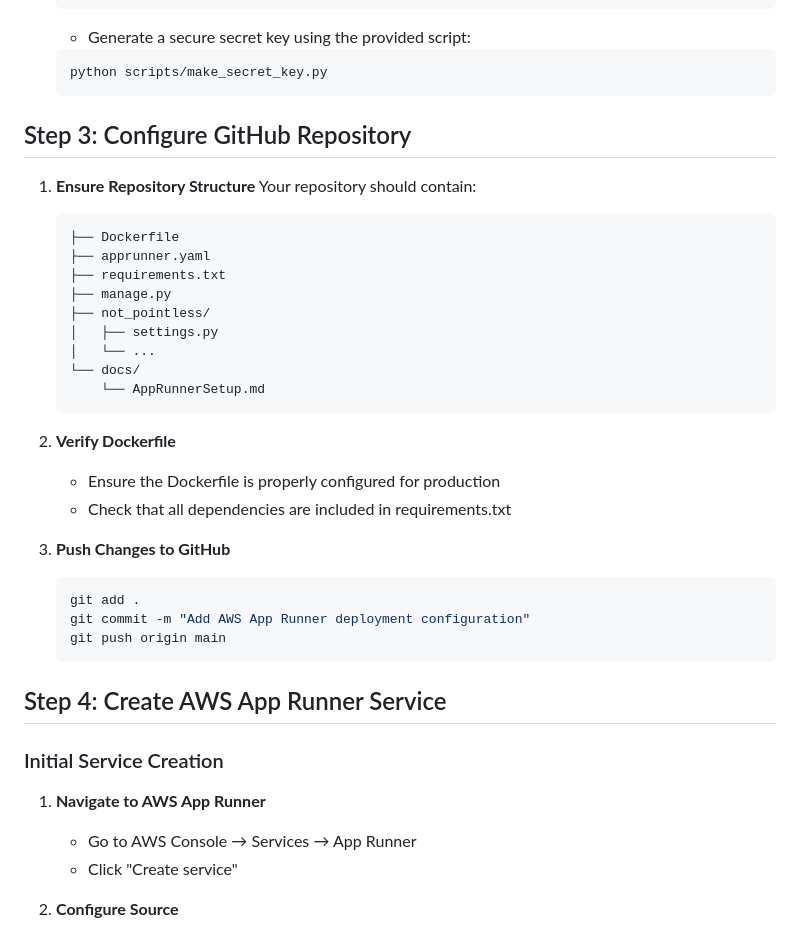
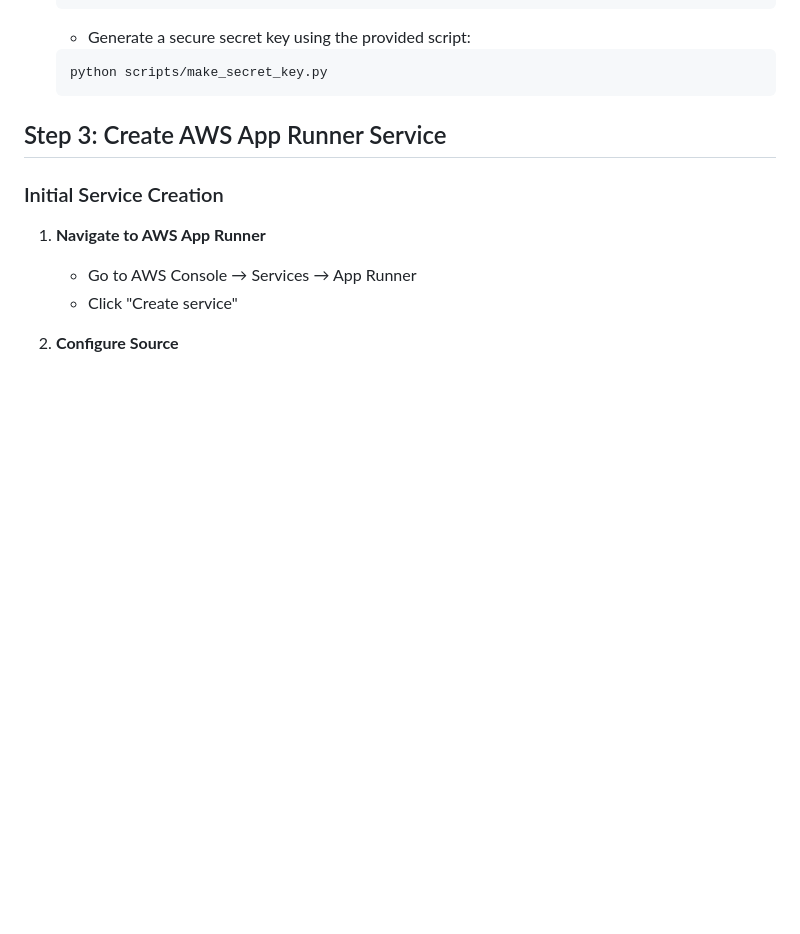
Before and after one commit to ftrotter/not_pointless, a Markdown page: docs/AppRunnerSetup.md, the part around the change. Drawn GitHub-style; blank space fills up the shorter version.

Commit message:
remove do-once instructions

````diff
--- a/docs/AppRunnerSetup.md
+++ b/docs/AppRunnerSetup.md
@@ -46,34 +46,7 @@ This guide provides step-by-step instructions for deploying the Not Pointless Dj
    python scripts/make_secret_key.py
    ```
 
-## Step 3: Configure GitHub Repository
-
-1. **Ensure Repository Structure**
-   Your repository should contain:
-   ```
-   ├── Dockerfile
-   ├── apprunner.yaml
-   ├── requirements.txt
-   ├── manage.py
-   ├── not_pointless/
-   │   ├── settings.py
-   │   └── ...
-   └── docs/
-       └── AppRunnerSetup.md
-   ```
-
-2. **Verify Dockerfile**
-   - Ensure the Dockerfile is properly configured for production
-   - Check that all dependencies are included in requirements.txt
-
-3. **Push Changes to GitHub**
-   ```bash
-   git add .
-   git commit -m "Add AWS App Runner deployment configuration"
-   git push origin main
-   ```
-
-## Step 4: Create AWS App Runner Service
+## Step 3: Create AWS App Runner Service
 
 ### Initial Service Creation
 
````
